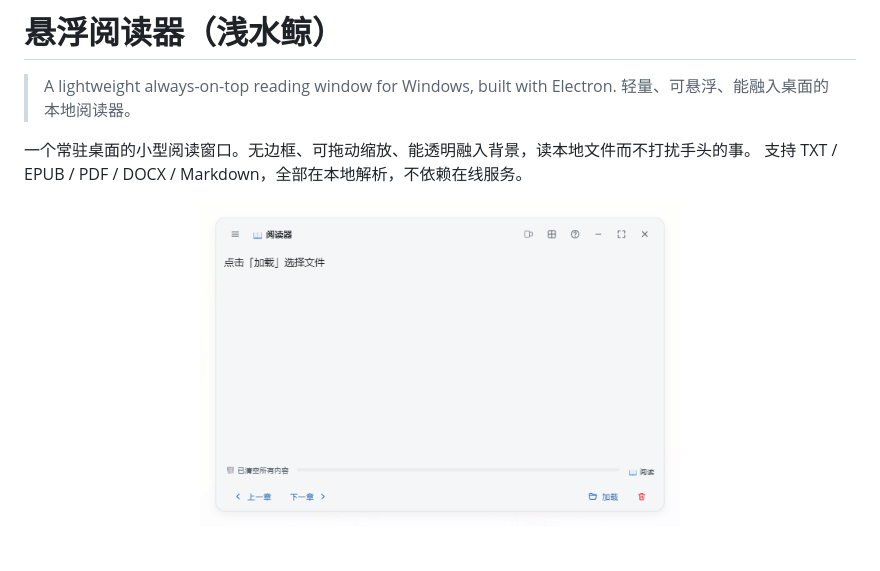
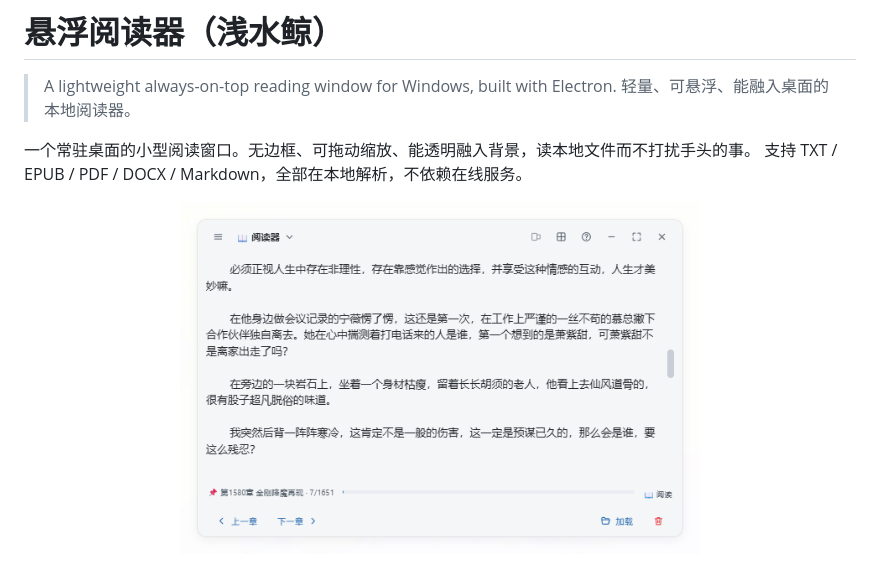
Before and after one commit to ryyx7193/floating-reader, a Markdown page: README.md, the part around the change. Drawn GitHub-style; pictures changed too: assets/screenshots/main.png.

Commit message:
docs: 主窗截图换成有正文的分页阅读态
原图是未载入的空状态，看不到阅读效果。新图展示分页模式下的正文排版、章节进度与页码、翻页按钮。

```diff
--- a/README.md
+++ b/README.md
@@ -7,7 +7,7 @@
 支持 TXT / EPUB / PDF / DOCX / Markdown，全部在本地解析，不依赖在线服务。
 
 <p align="center">
-  <img src="assets/screenshots/main.png" width="480" alt="主窗口（未载入时）">
+  <img src="assets/screenshots/main.png" width="520" alt="主窗口（分页阅读，含章节进度与页码）">
 </p>
 
 <p align="center">
```
